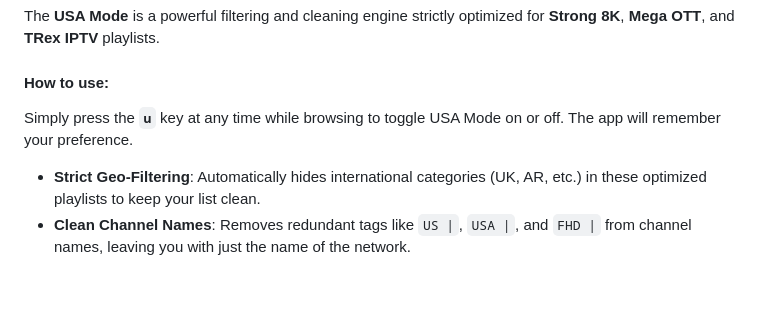
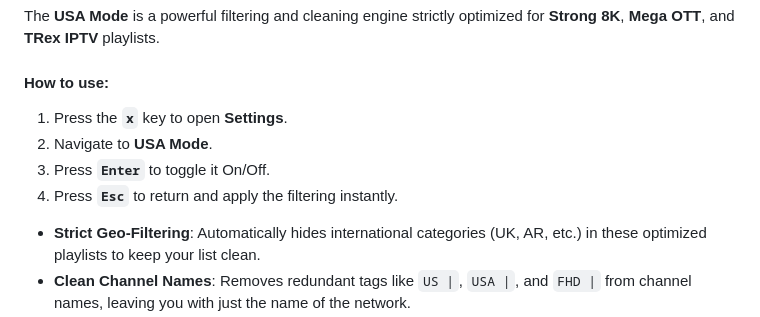
Before and after one commit to officebeats/matrix-iptv, a Markdown page: README.md, the part around the change. Rendered like a GitHub page; blank space fills up the shorter version.

Commit message:
Correct USA Mode instructions and update credits ✨

```diff
--- a/README.md
+++ b/README.md
@@ -90,7 +90,10 @@ The **USA Mode** is a powerful filtering and cleaning engine strictly optimized
 
 #### **How to use:**
 
-Simply press the **`u`** key at any time while browsing to toggle USA Mode on or off. The app will remember your preference.
+1. Press the **`x`** key to open **Settings**.
+2. Navigate to **USA Mode**.
+3. Press **`Enter`** to toggle it On/Off.
+4. Press **`Esc`** to return and apply the filtering instantly.
 
 - **Strict Geo-Filtering**: Automatically hides international categories (UK, AR, etc.) in these optimized playlists to keep your list clean.
 - **Clean Channel Names**: Removes redundant tags like `US |`, `USA |`, and `FHD |` from channel names, leaving you with just the name of the network.
```
